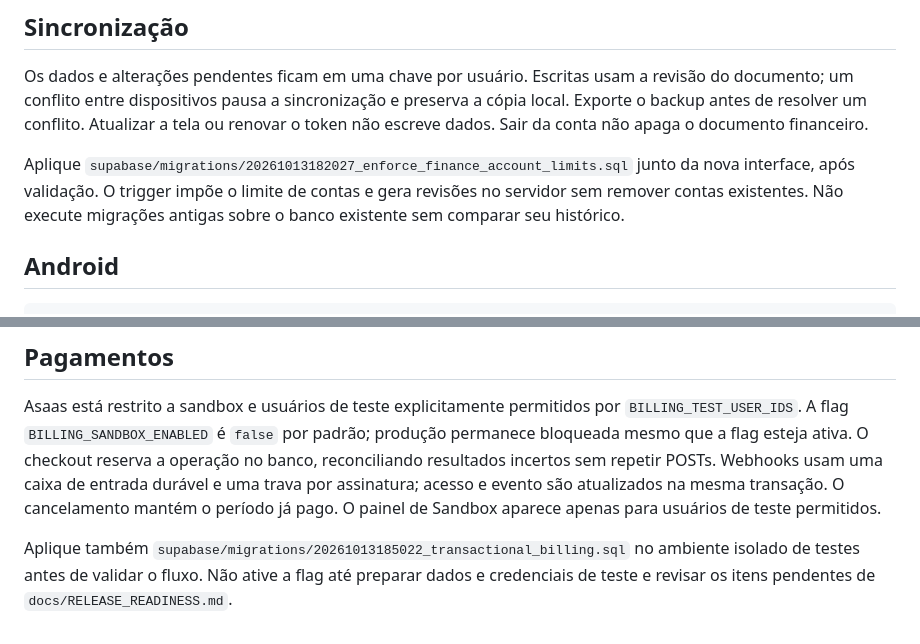
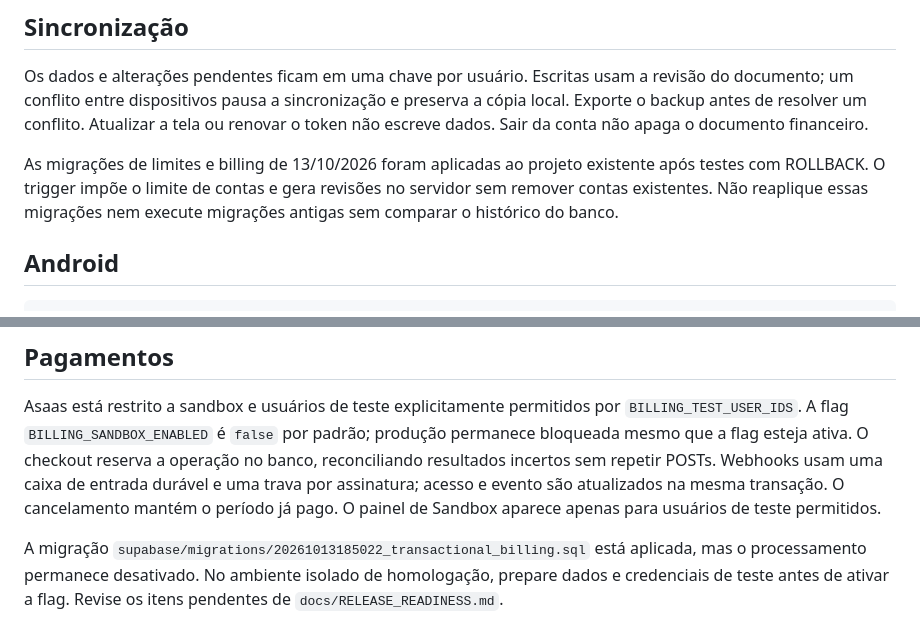
Before and after one commit to papaiemamaesexshopfortal-coder/meu-financeiro-pessoal, a Markdown page: README.md, 2 parts joined by grey strips. Rendered like a GitHub page.

```diff
--- a/README.md
+++ b/README.md
@@ -26,7 +26,7 @@ Use um servidor HTTP para abrir a interface. Os endpoints TypeScript em `api/` r
 
 Os dados e alterações pendentes ficam em uma chave por usuário. Escritas usam a revisão do documento; um conflito entre dispositivos pausa a sincronização e preserva a cópia local. Exporte o backup antes de resolver um conflito. Atualizar a tela ou renovar o token não escreve dados. Sair da conta não apaga o documento financeiro.
 
-Aplique `supabase/migrations/20261013182027_enforce_finance_account_limits.sql` junto da nova interface, após validação. O trigger impõe o limite de contas e gera revisões no servidor sem remover contas existentes. Não execute migrações antigas sobre o banco existente sem comparar seu histórico.
+As migrações de limites e billing de 13/10/2026 foram aplicadas ao projeto existente após testes com ROLLBACK. O trigger impõe o limite de contas e gera revisões no servidor sem remover contas existentes. Não reaplique essas migrações nem execute migrações antigas sem comparar o histórico do banco.
 
 ## Android
 
@@ -46,4 +46,4 @@ Android usa Capacitor 8.5.3 (SDK 36), Node 24 e Java 21 no CI. O workflow Androi
 
 Asaas está restrito a sandbox e usuários de teste explicitamente permitidos por `BILLING_TEST_USER_IDS`. A flag `BILLING_SANDBOX_ENABLED` é `false` por padrão; produção permanece bloqueada mesmo que a flag esteja ativa. O checkout reserva a operação no banco, reconciliando resultados incertos sem repetir POSTs. Webhooks usam uma caixa de entrada durável e uma trava por assinatura; acesso e evento são atualizados na mesma transação. O cancelamento mantém o período já pago. O painel de Sandbox aparece apenas para usuários de teste permitidos.
 
-Aplique também `supabase/migrations/20261013185022_transactional_billing.sql` no ambiente isolado de testes antes de validar o fluxo. Não ative a flag até preparar dados e credenciais de teste e revisar os itens pendentes de `docs/RELEASE_READINESS.md`.
+A migração `supabase/migrations/20261013185022_transactional_billing.sql` está aplicada, mas o processamento permanece desativado. No ambiente isolado de homologação, prepare dados e credenciais de teste antes de ativar a flag. Revise os itens pendentes de `docs/RELEASE_READINESS.md`.
```
Also changed, not shown: docs/RELEASE_READINESS.md (+28 -41 lines).
